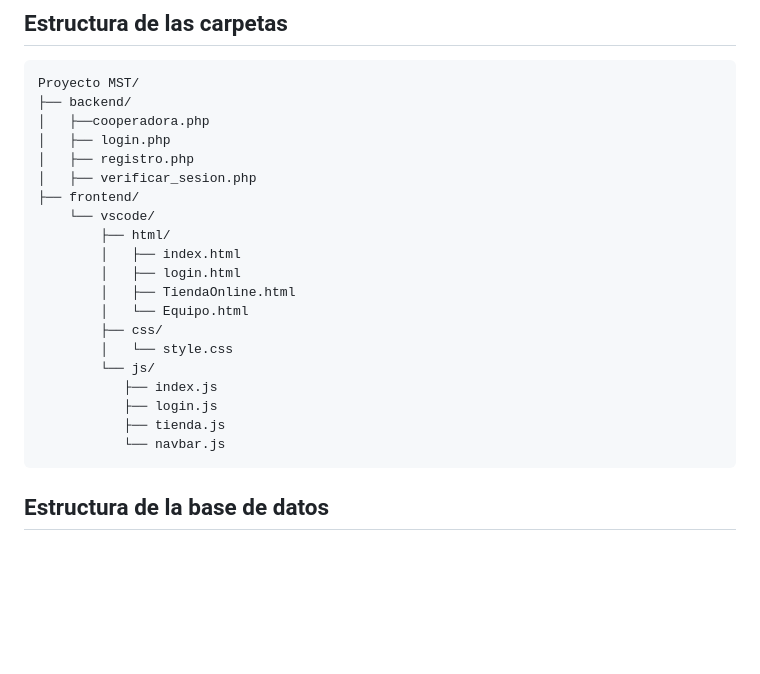
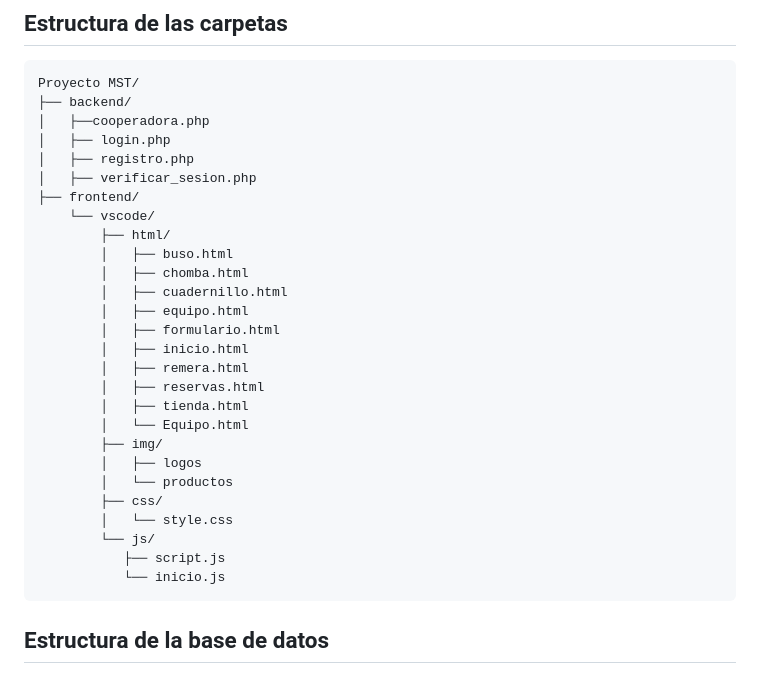
Before and after one commit to Martuuuuuuuu/Proyecto_MST, a Markdown page: README.md, the part around the change. Drawn GitHub-style; blank space fills up the shorter version.

```diff
--- a/README.md
+++ b/README.md
@@ -177,17 +177,24 @@ Proyecto MST/
 ├── frontend/
     └── vscode/
         ├── html/
-        │   ├── index.html
-        │   ├── login.html
-        │   ├── TiendaOnline.html
+        │   ├── buso.html
+        │   ├── chomba.html
+        │   ├── cuadernillo.html
+        │   ├── equipo.html
+        │   ├── formulario.html
+        │   ├── inicio.html
+        │   ├── remera.html
+        │   ├── reservas.html
+        │   ├── tienda.html
         │   └── Equipo.html
+        ├── img/
+        │   ├── logos
+        │   └── productos
         ├── css/
         │   └── style.css
         └── js/
-           ├── index.js
-           ├── login.js
-           ├── tienda.js
-           └── navbar.js
+           ├── script.js
+           └── inicio.js
 </pre>
 
 ## Estructura de la base de datos
```
